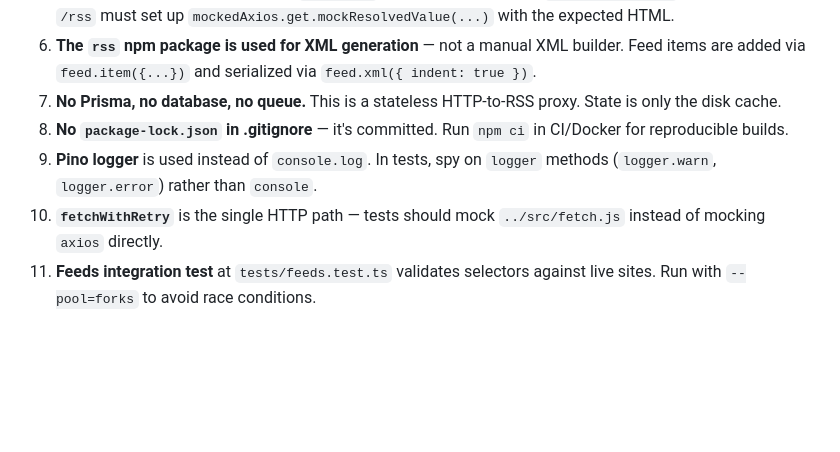
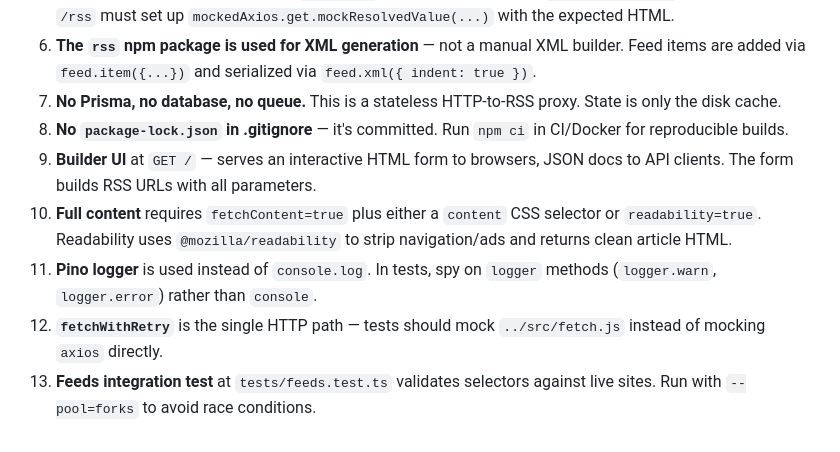
Before and after one commit to ciberado/verydirtyrss, a Markdown page: AGENTS.md, the part around the change. Drawn GitHub-style; blank space fills up the shorter version.

```diff
--- a/AGENTS.md
+++ b/AGENTS.md
@@ -124,6 +124,8 @@ When `previousSelector` is set, `generateRssXml` loops: fetches current page, ex
 6. **The `rss` npm package is used for XML generation** — not a manual XML builder. Feed items are added via `feed.item({...})` and serialized via `feed.xml({ indent: true })`.
 7. **No Prisma, no database, no queue.** This is a stateless HTTP-to-RSS proxy. State is only the disk cache.
 8. **No `package-lock.json` in .gitignore** — it's committed. Run `npm ci` in CI/Docker for reproducible builds.
-9. **Pino logger** is used instead of `console.log`. In tests, spy on `logger` methods (`logger.warn`, `logger.error`) rather than `console`.
-10. **`fetchWithRetry`** is the single HTTP path — tests should mock `../src/fetch.js` instead of mocking `axios` directly.
-11. **Feeds integration test** at `tests/feeds.test.ts` validates selectors against live sites. Run with `--pool=forks` to avoid race conditions.
+9. **Builder UI** at `GET /` — serves an interactive HTML form to browsers, JSON docs to API clients. The form builds RSS URLs with all parameters.
+10. **Full content** requires `fetchContent=true` plus either a `content` CSS selector or `readability=true`. Readability uses `@mozilla/readability` to strip navigation/ads and returns clean article HTML.
+11. **Pino logger** is used instead of `console.log`. In tests, spy on `logger` methods (`logger.warn`, `logger.error`) rather than `console`.
+12. **`fetchWithRetry`** is the single HTTP path — tests should mock `../src/fetch.js` instead of mocking `axios` directly.
+13. **Feeds integration test** at `tests/feeds.test.ts` validates selectors against live sites. Run with `--pool=forks` to avoid race conditions.
```
Also changed, not shown: README.md (+10 -1 lines).
